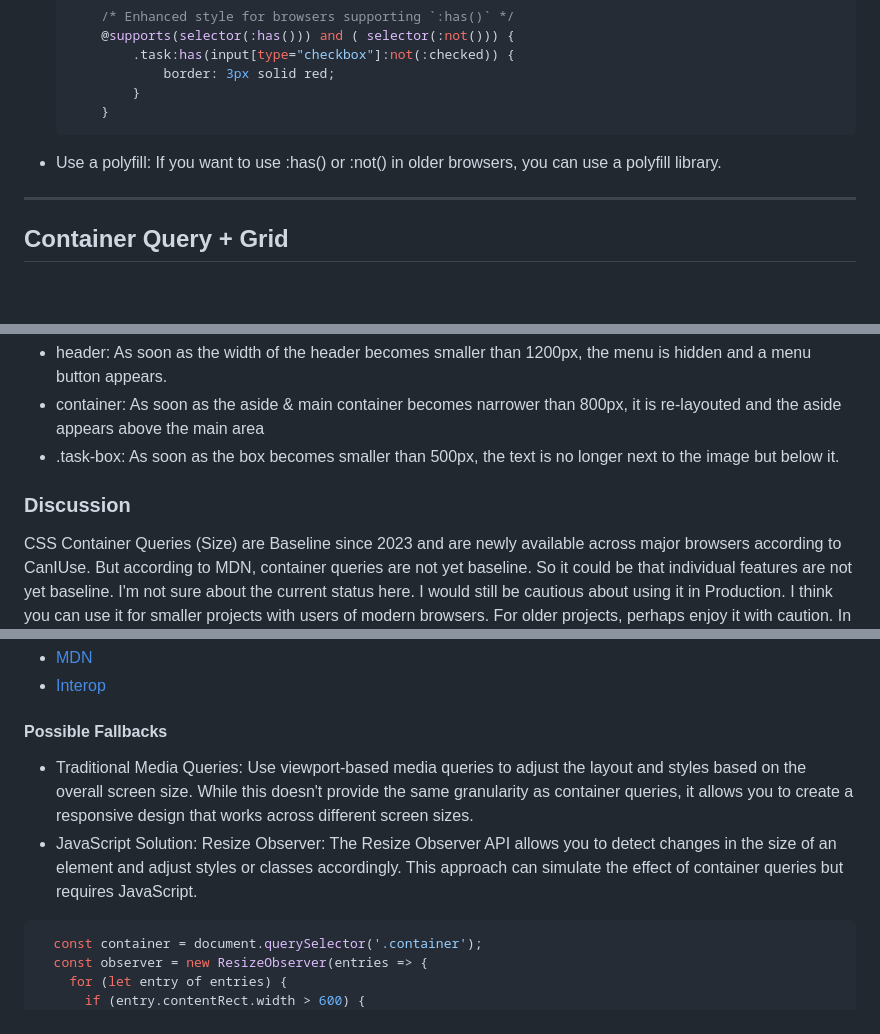
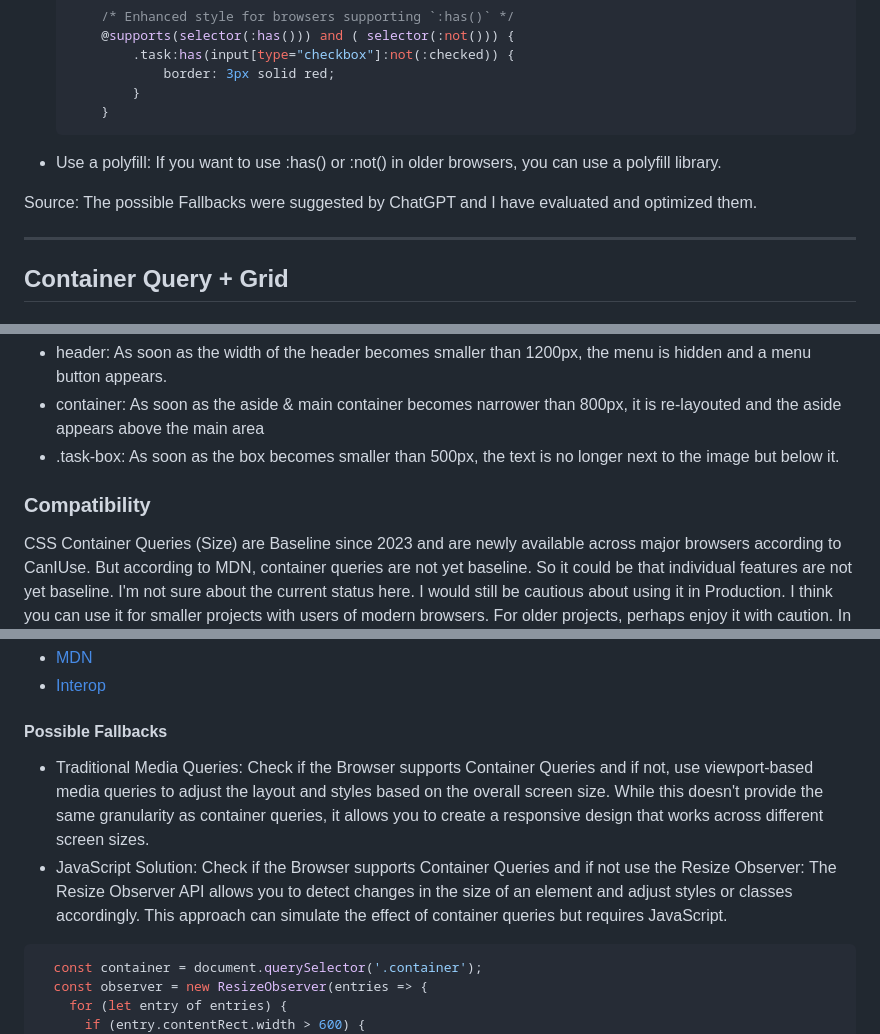
Before and after one commit to JulianFl/CSS-Assignment, a Markdown page: README.md, 3 parts joined by grey strips. GitHub-like rendering; blank space fills up the shorter version.

Commit message:
Add README.md Discussions

````diff
--- a/README.md
+++ b/README.md
@@ -60,6 +60,8 @@ In contrast, `:not()` has not undergone baseline verification. However, it has d
     ```
 - Use a polyfill: If you want to use :has() or :not() in older browsers, you can use a polyfill library.
 
+Source: The possible Fallbacks were suggested by ChatGPT and I have evaluated and optimized them.
+
 ---
 
 ## Container Query + Grid
@@ -70,7 +72,7 @@ I have a website where you can check off to-dos as completed. The layout is divi
 - container: As soon as the aside & main container becomes narrower than 800px, it is re-layouted and the aside appears above the main area
 - .task-box: As soon as the box becomes smaller than 500px, the text is no longer next to the image but below it.
 
-### Discussion
+### Compatibility
 CSS Container Queries (Size) are Baseline since 2023 and are newly available across major browsers according to CanIUse.
 But according to MDN, container queries are not yet baseline. So it could be that individual features are not yet baseline. I'm not sure about the current status here. I would still be cautious about using it in Production. I think you can use it for smaller projects with users of modern browsers. For older projects, perhaps enjoy it with caution. In any case, extensive cross-browser testing is necessary.
 Interop's assessment last year rated Container Queries as 92% compatible across these browsers.
@@ -86,8 +88,8 @@ According to the Interop Dashboard, Grid works 83.8% the same across all browser
 - [Interop](https://wpt.fyi/interop-2023?stable)
 
 #### Possible Fallbacks
-- Traditional Media Queries: Use viewport-based media queries to adjust the layout and styles based on the overall screen size. While this doesn't provide the same granularity as container queries, it allows you to create a responsive design that works across different screen sizes.
-- JavaScript Solution: Resize Observer: The Resize Observer API allows you to detect changes in the size of an element and adjust styles or classes accordingly. This approach can simulate the effect of container queries but requires JavaScript.
+- Traditional Media Queries: Check if the Browser supports Container Queries and if not, use viewport-based media queries to adjust the layout and styles based on the overall screen size. While this doesn't provide the same granularity as container queries, it allows you to create a responsive design that works across different screen sizes.
+- JavaScript Solution: Check if the Browser supports Container Queries and if not use the Resize Observer: The Resize Observer API allows you to detect changes in the size of an element and adjust styles or classes accordingly. This approach can simulate the effect of container queries but requires JavaScript.
 ```js
   const container = document.querySelector('.container');
   const observer = new ResizeObserver(entries => {
````
Also changed, not shown: other parts of README.md (+1 -0 lines).
